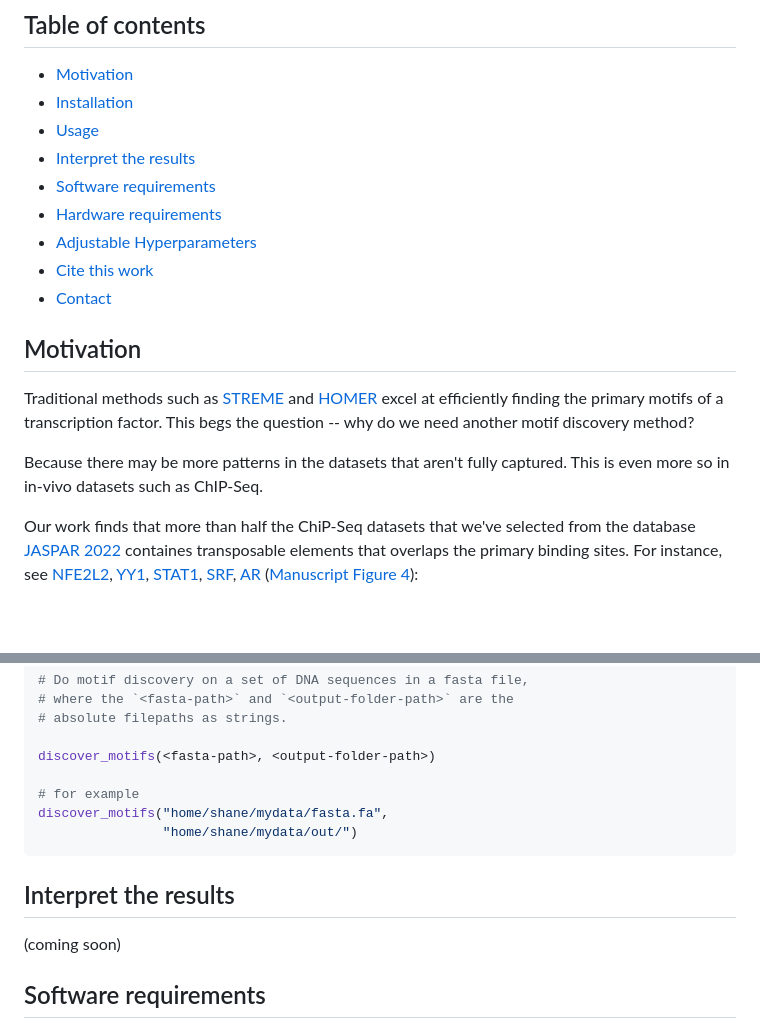
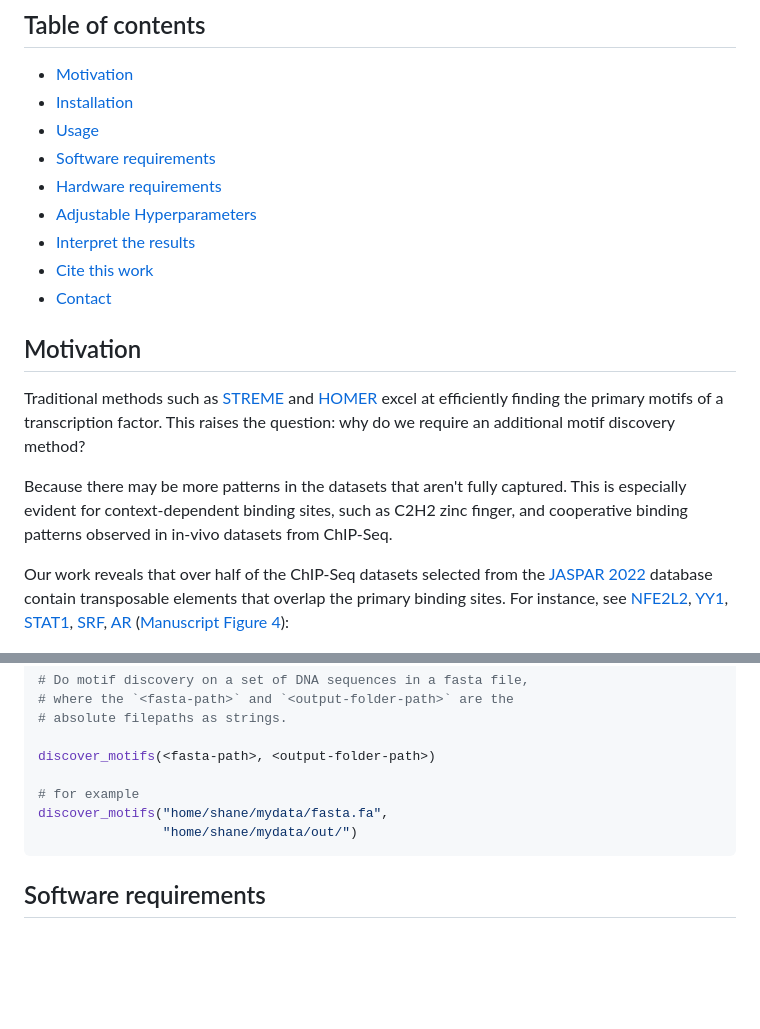
Before and after one commit to kchu25/MOTIFs.jl, a Markdown page: README.md, 2 parts joined by grey strips. GitHub-like rendering; blank space fills up the shorter version.

`````diff
--- a/README.md
+++ b/README.md
@@ -13,20 +13,20 @@ This code repository corresponds to the paper [Finding Motifs Using DNA Images D
 - [Motivation](#Motivation)
 - [Installation](#Installation)
 - [Usage](#Usage)
-- [Interpret the results](#Interpret-the-results)
 - [Software requirements](#Software-requirements)
 - [Hardware requirements](#Hardware-requirements)
 - [Adjustable Hyperparameters](#Adjustable-Hyperparameters)
+- [Interpret the results](#Interpret-the-results)
 - [Cite this work](#Cite-this-work)
 - [Contact](#Contact)
 
 
 ## Motivation
-Traditional methods such as [STREME](https://meme-suite.org/meme/doc/streme.html) and [HOMER](http://homer.ucsd.edu/homer/motif/) excel at efficiently finding the primary motifs of a transcription factor. This begs the question -- why do we need another motif discovery method?
+Traditional methods such as [STREME](https://meme-suite.org/meme/doc/streme.html) and [HOMER](http://homer.ucsd.edu/homer/motif/) excel at efficiently finding the primary motifs of a transcription factor. This raises the question: why do we require an additional motif discovery method?
 
-Because there may be more patterns in the datasets that aren't fully captured. This is even more so in in-vivo datasets such as ChIP-Seq.
+Because there may be more patterns in the datasets that aren't fully captured. This is especially evident for context-dependent binding sites, such as C2H2 zinc finger, and cooperative binding patterns observed in in-vivo datasets from ChIP-Seq.
 
-Our work finds that more than half the ChiP-Seq datasets that we've selected from the database [JASPAR 2022](https://jaspar.genereg.net/) containes transposable elements that overlaps the primary binding sites. For instance, see [NFE2L2](https://en.wikipedia.org/wiki/NFE2L2), [YY1](https://en.wikipedia.org/wiki/YY1), [STAT1](https://en.wikipedia.org/wiki/STAT1), [SRF](https://en.wikipedia.org/wiki/Serum_response_factor), [AR](https://en.wikipedia.org/wiki/Androgen_receptor) ([Manuscript Figure 4](https://academic.oup.com/bioinformatics/advance-article-abstract/doi/10.1093/bioinformatics/btad378/7192989?utm_source=advanceaccess&utm_campaign=bioinformatics&utm_medium=email)):
+Our work reveals that over half of the ChIP-Seq datasets selected from the [JASPAR 2022](https://jaspar.genereg.net/) database contain transposable elements that overlap the primary binding sites. For instance, see [NFE2L2](https://en.wikipedia.org/wiki/NFE2L2), [YY1](https://en.wikipedia.org/wiki/YY1), [STAT1](https://en.wikipedia.org/wiki/STAT1), [SRF](https://en.wikipedia.org/wiki/Serum_response_factor), [AR](https://en.wikipedia.org/wiki/Androgen_receptor) ([Manuscript Figure 4](https://academic.oup.com/bioinformatics/advance-article-abstract/doi/10.1093/bioinformatics/btad378/7192989?utm_source=advanceaccess&utm_campaign=bioinformatics&utm_medium=email)):
 
 ![image info](./imgs/long_1.png)
 
@@ -68,10 +68,6 @@ discover_motifs("home/shane/mydata/fasta.fa",
                 "home/shane/mydata/out/")
 ````
 
-## Interpret the results
-(coming soon)
-
-
 ## Software requirements
  This package currectly requires [Weblogo](http://weblogo.threeplusone.com/manual.html#download) for PWM plotting. Install Weblogo by running the following command with python3 and pip3:
  ```bash
`````
Also changed, not shown: other parts of README.md (+28 -3 lines), imgs/re_gap.png (added), imgs/re_high_pval.png (added), imgs/re_top.png (added).
